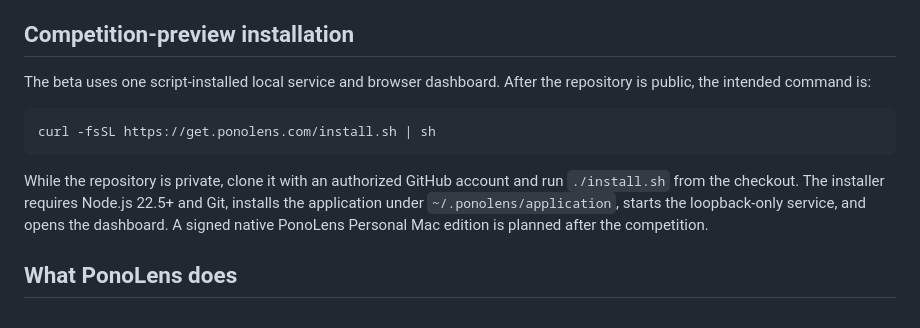
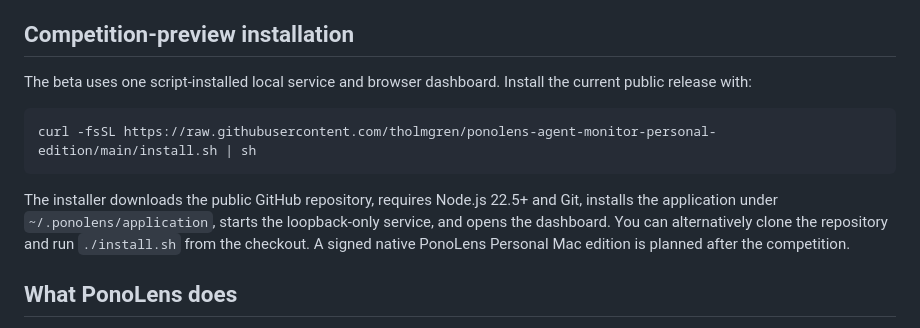
Before and after one commit to tholmgren/ponolens-agent-monitor-personal-edition, a Markdown page: README.md, the part around the change. Drawn GitHub-style.

Commit message:
Document working GitHub installer URL

````diff
--- a/README.md
+++ b/README.md
@@ -24,13 +24,13 @@ See [INSTALL.md](INSTALL.md) for harness-specific setup, verification, troublesh
 
 ## Competition-preview installation
 
-The beta uses one script-installed local service and browser dashboard. After the repository is public, the intended command is:
+The beta uses one script-installed local service and browser dashboard. Install the current public release with:
 
 ```bash
-curl -fsSL https://get.ponolens.com/install.sh | sh
+curl -fsSL https://raw.githubusercontent.com/tholmgren/ponolens-agent-monitor-personal-edition/main/install.sh | sh
 ```
 
-While the repository is private, clone it with an authorized GitHub account and run `./install.sh` from the checkout. The installer requires Node.js 22.5+ and Git, installs the application under `~/.ponolens/application`, starts the loopback-only service, and opens the dashboard. A signed native PonoLens Personal Mac edition is planned after the competition.
+The installer downloads the public GitHub repository, requires Node.js 22.5+ and Git, installs the application under `~/.ponolens/application`, starts the loopback-only service, and opens the dashboard. You can alternatively clone the repository and run `./install.sh` from the checkout. A signed native PonoLens Personal Mac edition is planned after the competition.
 
 ## What PonoLens does
 
````
Also changed, not shown: INSTALL.md (+3 -3 lines).
